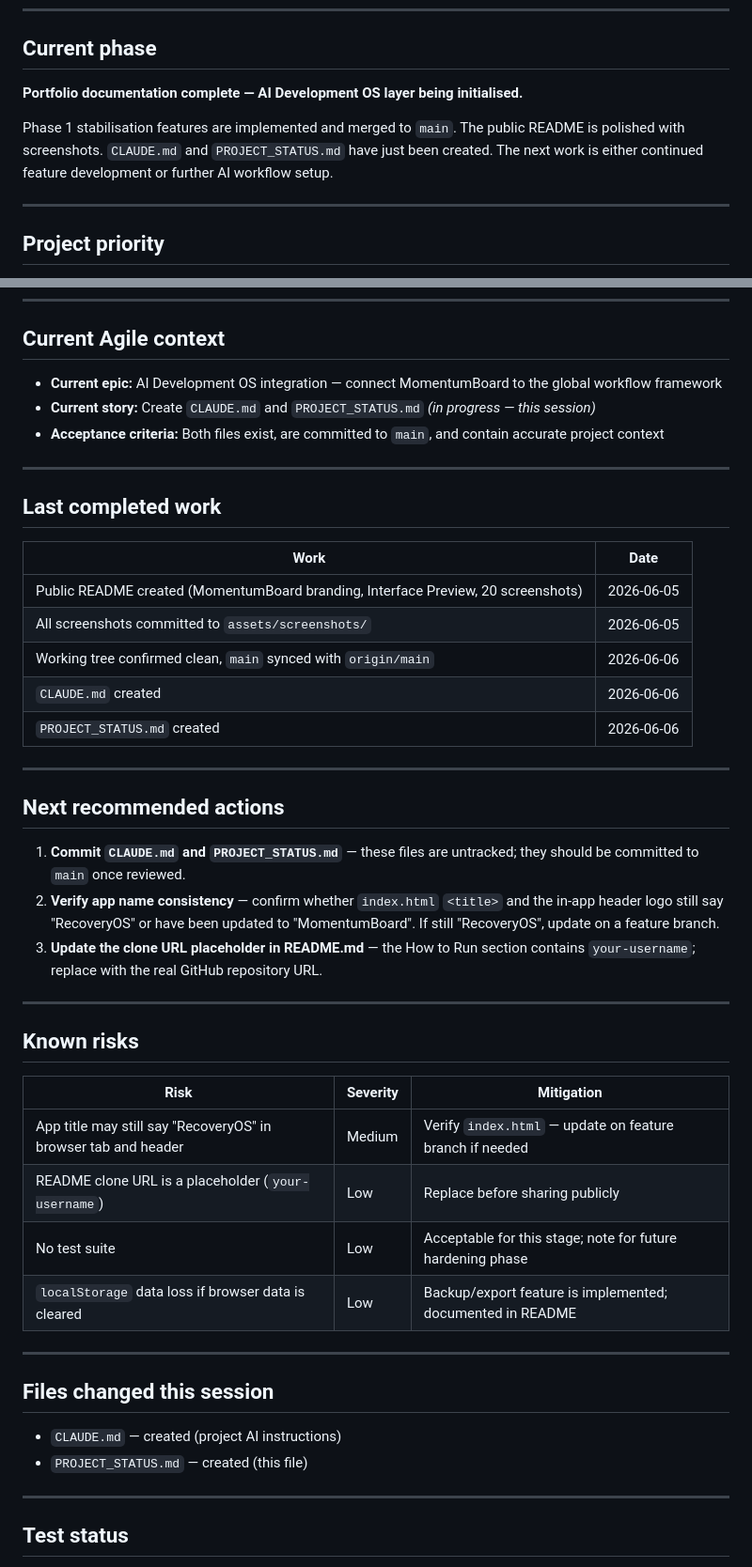
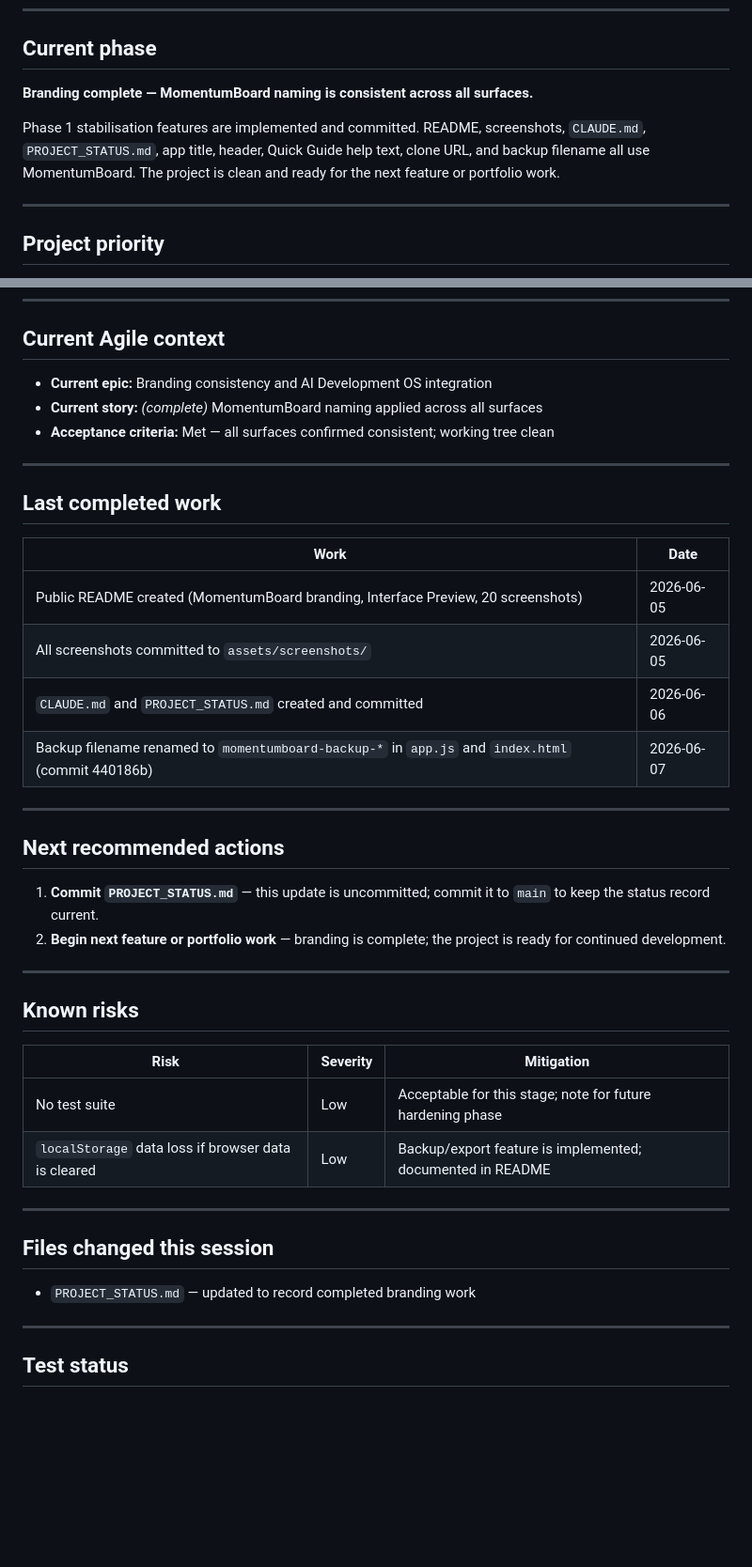
Before and after one commit to stecrin/momentumboard, a Markdown page: PROJECT_STATUS.md, 2 parts joined by grey strips. Shown at 94% size. Drawn GitHub-style; blank space fills up the shorter version.

Commit message:
docs: update MomentumBoard project status

```diff
--- a/PROJECT_STATUS.md
+++ b/PROJECT_STATUS.md
@@ -6,9 +6,9 @@ _Last updated: 2026-06-06 by Claude (Documentation Developer)_
 
 ## Current phase
 
-**Portfolio documentation complete — AI Development OS layer being initialised.**
+**Branding complete — MomentumBoard naming is consistent across all surfaces.**
 
-Phase 1 stabilisation features are implemented and merged to `main`. The public README is polished with screenshots. `CLAUDE.md` and `PROJECT_STATUS.md` have just been created. The next work is either continued feature development or further AI workflow setup.
+Phase 1 stabilisation features are implemented and committed. README, screenshots, `CLAUDE.md`, `PROJECT_STATUS.md`, app title, header, Quick Guide help text, clone URL, and backup filename all use MomentumBoard. The project is clean and ready for the next feature or portfolio work.
 
 ---
 
@@ -42,9 +42,9 @@ Branch before starting any new feature or edit session. Do not commit directly t
 
 ## Current Agile context
 
-- **Current epic:** AI Development OS integration — connect MomentumBoard to the global workflow framework
-- **Current story:** Create `CLAUDE.md` and `PROJECT_STATUS.md` _(in progress — this session)_
-- **Acceptance criteria:** Both files exist, are committed to `main`, and contain accurate project context
+- **Current epic:** Branding consistency and AI Development OS integration
+- **Current story:** _(complete)_ MomentumBoard naming applied across all surfaces
+- **Acceptance criteria:** Met — all surfaces confirmed consistent; working tree clean
 
 ---
 
@@ -54,17 +54,15 @@ Branch before starting any new feature or edit session. Do not commit directly t
 |---|---|
 | Public README created (MomentumBoard branding, Interface Preview, 20 screenshots) | 2026-06-05 |
 | All screenshots committed to `assets/screenshots/` | 2026-06-05 |
-| Working tree confirmed clean, `main` synced with `origin/main` | 2026-06-06 |
-| `CLAUDE.md` created | 2026-06-06 |
-| `PROJECT_STATUS.md` created | 2026-06-06 |
+| `CLAUDE.md` and `PROJECT_STATUS.md` created and committed | 2026-06-06 |
+| Backup filename renamed to `momentumboard-backup-*` in `app.js` and `index.html` (commit 440186b) | 2026-06-07 |
 
 ---
 
 ## Next recommended actions
 
-1. **Commit `CLAUDE.md` and `PROJECT_STATUS.md`** — these files are untracked; they should be committed to `main` once reviewed.
-2. **Verify app name consistency** — confirm whether `index.html` `<title>` and the in-app header logo still say "RecoveryOS" or have been updated to "MomentumBoard". If still "RecoveryOS", update on a feature branch.
-3. **Update the clone URL placeholder in README.md** — the How to Run section contains `your-username`; replace with the real GitHub repository URL.
+1. **Commit `PROJECT_STATUS.md`** — this update is uncommitted; commit it to `main` to keep the status record current.
+2. **Begin next feature or portfolio work** — branding is complete; the project is ready for continued development.
 
 ---
 
@@ -72,8 +70,6 @@ Branch before starting any new feature or edit session. Do not commit directly t
 
 | Risk | Severity | Mitigation |
 |---|---|---|
-| App title may still say "RecoveryOS" in browser tab and header | Medium | Verify `index.html` — update on feature branch if needed |
-| README clone URL is a placeholder (`your-username`) | Low | Replace before sharing publicly |
 | No test suite | Low | Acceptable for this stage; note for future hardening phase |
 | `localStorage` data loss if browser data is cleared | Low | Backup/export feature is implemented; documented in README |
 
@@ -81,8 +77,7 @@ Branch before starting any new feature or edit session. Do not commit directly t
 
 ## Files changed this session
 
-- `CLAUDE.md` — created (project AI instructions)
-- `PROJECT_STATUS.md` — created (this file)
+- `PROJECT_STATUS.md` — updated to record completed branding work
 
 ---
 
```
Also changed, not shown: other parts of PROJECT_STATUS.md (+2 -3 lines).
